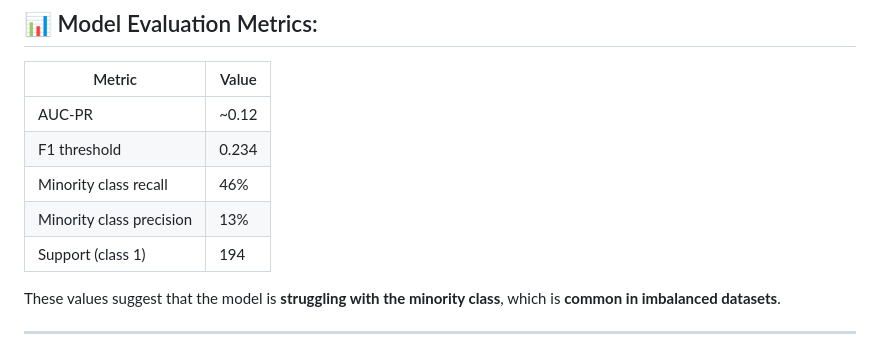
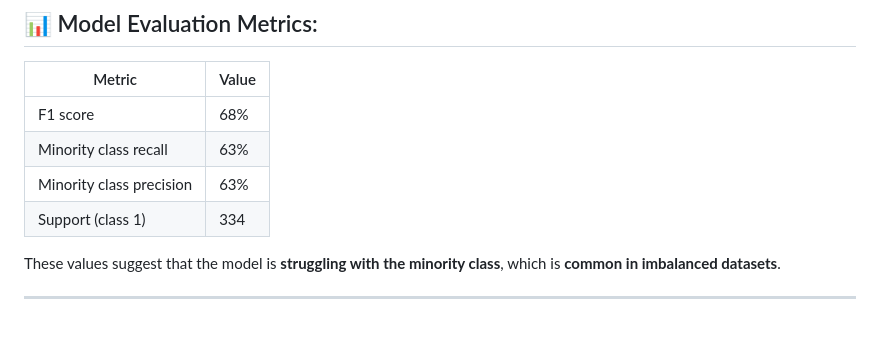
Before and after one commit to Adi-Ida404/hf-readmission, a Markdown page: README.md, the part around the change. Drawn GitHub-style.

```diff
--- a/README.md
+++ b/README.md
@@ -54,11 +54,10 @@ heart-failure patients within 30 days of discharge from the hospital.
 
 | Metric                   | Value  |
 | ------------------------ | ------ |
-| AUC-PR                   | \~0.12 |
-| F1 threshold             | 0.234  |
-| Minority class recall    | 46%    |
-| Minority class precision | 13%    |
-| Support (class 1)        | 194    |
+| F1 score                 | 68%    |
+| Minority class recall    | 63%    |
+| Minority class precision | 63%    |
+| Support (class 1)        | 334    |
 
 These values suggest that the model is **struggling with the minority class**, which is **common in imbalanced datasets**.
 
```
